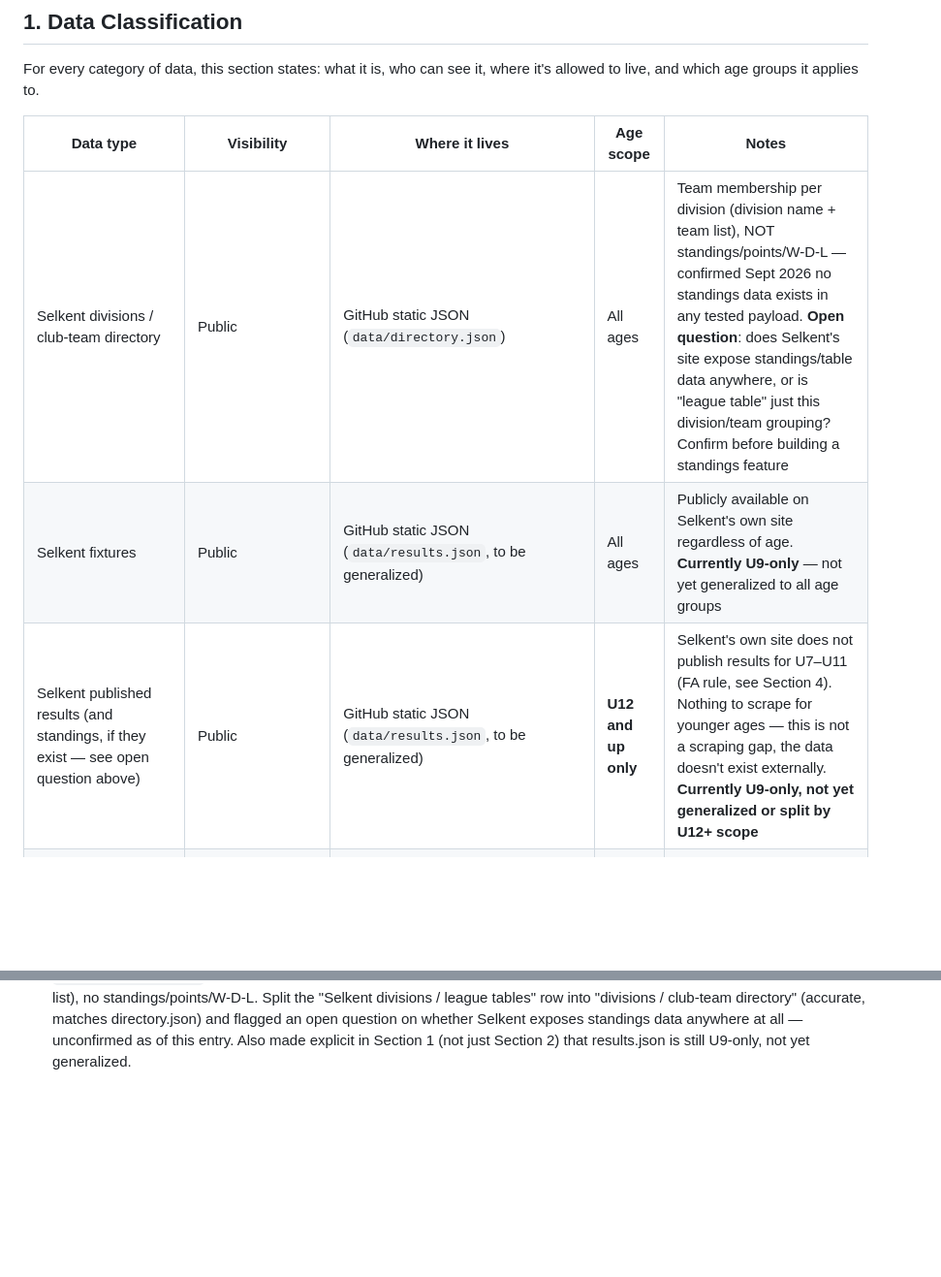
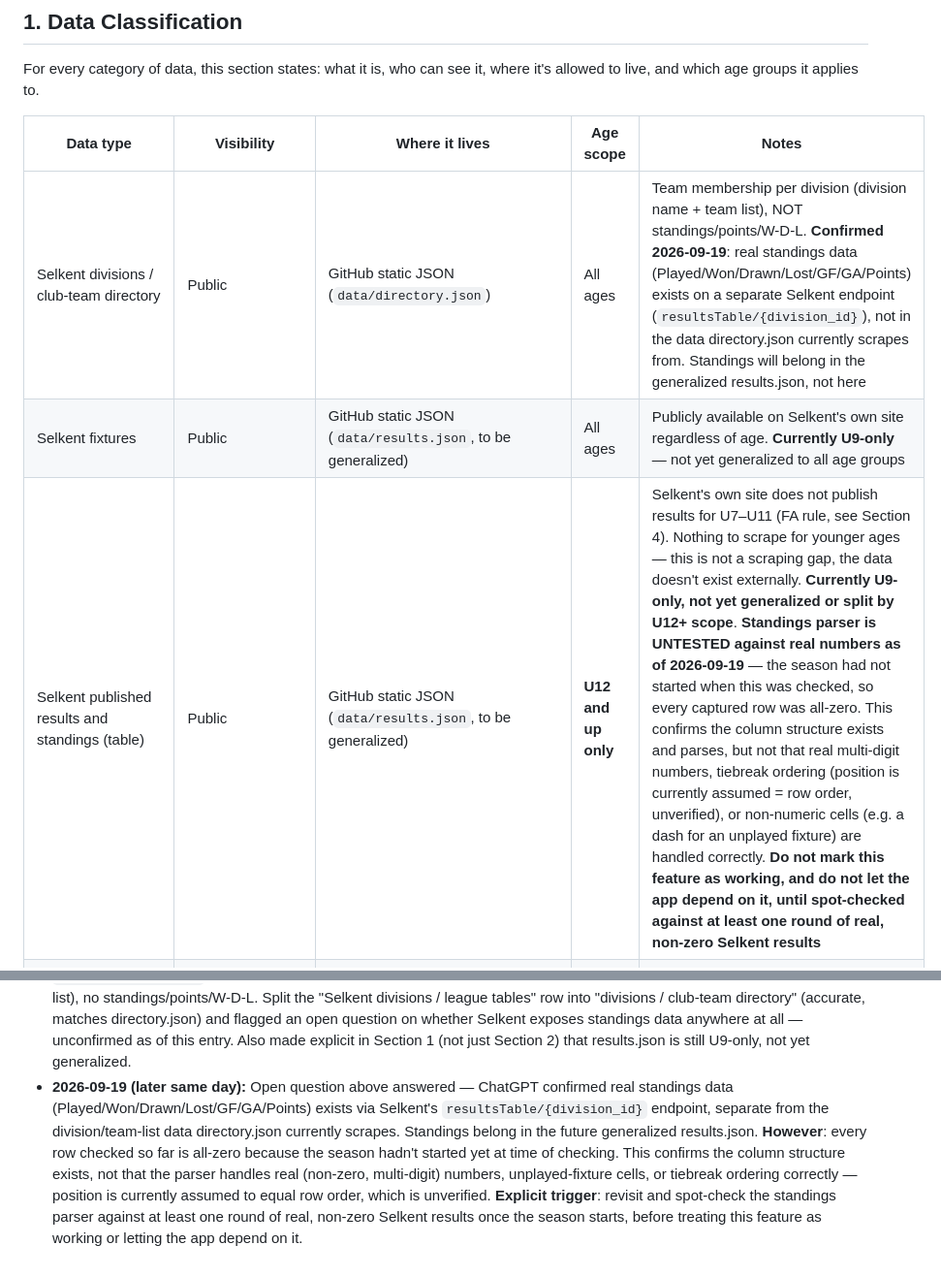
Before and after one commit to michaeljbriggs86-ctrl/Grassroots-Club-Hub, a Markdown page: ARCHITECTURE.md, 2 parts joined by grey strips. Shown at 97% size. Drawn GitHub-style; blank space fills up the shorter version.

Commit message:
Revise Selkent data type details and standings info
Updated details regarding Selkent data types, including confirmation of standings data availability and its implications for future features. Added notes on the status of the standings parser and its testing requirements.

```diff
--- a/ARCHITECTURE.md
+++ b/ARCHITECTURE.md
@@ -41,9 +41,9 @@ where it's allowed to live, and which age groups it applies to.
 
 | Data type | Visibility | Where it lives | Age scope | Notes |
 |---|---|---|---|---|
-| Selkent divisions / club-team directory | Public | GitHub static JSON (`data/directory.json`) | All ages | Team membership per division (division name + team list), NOT standings/points/W-D-L — confirmed Sept 2026 no standings data exists in any tested payload. **Open question**: does Selkent's site expose standings/table data anywhere, or is "league table" just this division/team grouping? Confirm before building a standings feature |
+| Selkent divisions / club-team directory | Public | GitHub static JSON (`data/directory.json`) | All ages | Team membership per division (division name + team list), NOT standings/points/W-D-L. **Confirmed 2026-09-19**: real standings data (Played/Won/Drawn/Lost/GF/GA/Points) exists on a separate Selkent endpoint (`resultsTable/{division_id}`), not in the data directory.json currently scrapes from. Standings will belong in the generalized results.json, not here |
 | Selkent fixtures | Public | GitHub static JSON (`data/results.json`, to be generalized) | All ages | Publicly available on Selkent's own site regardless of age. **Currently U9-only** — not yet generalized to all age groups |
-| Selkent published results (and standings, if they exist — see open question above) | Public | GitHub static JSON (`data/results.json`, to be generalized) | **U12 and up only** | Selkent's own site does not publish results for U7–U11 (FA rule, see Section 4). Nothing to scrape for younger ages — this is not a scraping gap, the data doesn't exist externally. **Currently U9-only, not yet generalized or split by U12+ scope** |
+| Selkent published results and standings (table) | Public | GitHub static JSON (`data/results.json`, to be generalized) | **U12 and up only** | Selkent's own site does not publish results for U7–U11 (FA rule, see Section 4). Nothing to scrape for younger ages — this is not a scraping gap, the data doesn't exist externally. **Currently U9-only, not yet generalized or split by U12+ scope**. **Standings parser is UNTESTED against real numbers as of 2026-09-19** — the season had not started when this was checked, so every captured row was all-zero. This confirms the column structure exists and parses, but not that real multi-digit numbers, tiebreak ordering (position is currently assumed = row order, unverified), or non-numeric cells (e.g. a dash for an unplayed fixture) are handled correctly. **Do not mark this feature as working, and do not let the app depend on it, until spot-checked against at least one round of real, non-zero Selkent results** |
 | Club-entered results for U7–U11 teams | **Private — club only** | Supabase (`save_team_state` / `get_team_state_for_me`, existing RLS + role checks) | U7–U11 only | Clubs may log results internally for their own use; must never appear in any public file or public-facing view |
 | Team rosters / player data | Private — club/coach/parent scoped | Supabase | All ages | Existing `can_read_team` / `can_edit_team` checks apply |
 | U7–U11 safeguarding info | Private — admin/staff, own club, own team only | Supabase (`upsert_u11_safeguarding_info`, `export_u11_safeguarding_pack`) | U7–U11 only | Confirmed (Sept 2026) all related functions have real authorization checks |
@@ -125,3 +125,16 @@ Check this section before any scope decision, not after.
   on whether Selkent exposes standings data anywhere at all — unconfirmed as
   of this entry. Also made explicit in Section 1 (not just Section 2) that
   results.json is still U9-only, not yet generalized.
+- **2026-09-19 (later same day):** Open question above answered — ChatGPT
+  confirmed real standings data (Played/Won/Drawn/Lost/GF/GA/Points) exists
+  via Selkent's `resultsTable/{division_id}` endpoint, separate from the
+  division/team-list data directory.json currently scrapes. Standings belong
+  in the future generalized results.json. **However**: every row checked so
+  far is all-zero because the season hadn't started yet at time of checking.
+  This confirms the column structure exists, not that the parser handles
+  real (non-zero, multi-digit) numbers, unplayed-fixture cells, or tiebreak
+  ordering correctly — position is currently assumed to equal row order,
+  which is unverified. **Explicit trigger**: revisit and spot-check the
+  standings parser against at least one round of real, non-zero Selkent
+  results once the season starts, before treating this feature as working
+  or letting the app depend on it.
```
